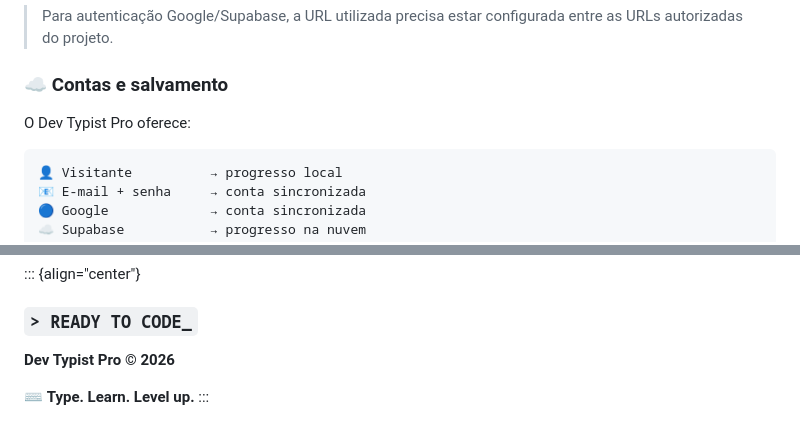
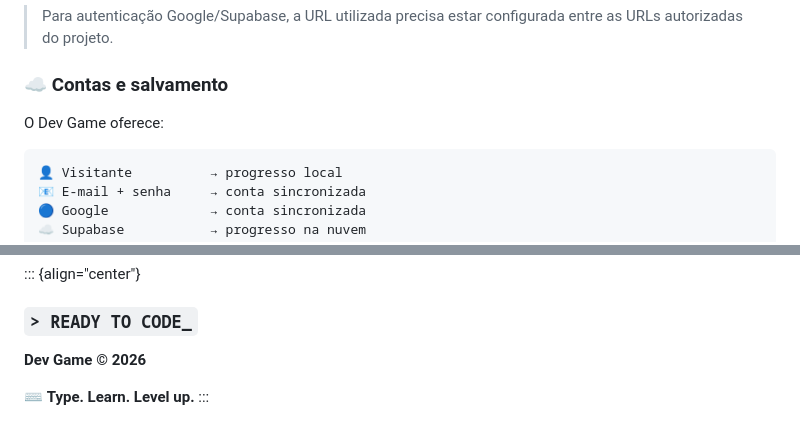
Before and after one commit to script33dt-glitch/Dev-game-, a Markdown page: README.md, 2 parts joined by grey strips. Drawn GitHub-style.

````diff
--- a/README.md
+++ b/README.md
@@ -168,7 +168,7 @@ local.
 
 ### ☁️ Contas e salvamento
 
-O Dev Typist Pro oferece:
+O Dev Game oferece:
 
 ``` text
 👤 Visitante          → progresso local
@@ -469,7 +469,7 @@ redistribution or external contributions, add a `LICENSE` file.
 ::: {align="center"}
 ### `> READY TO CODE_`
 
-**Dev Typist Pro © 2026**
+**Dev Game © 2026**
 
 ⌨️ **Type. Learn. Level up.**
 :::
````
Also changed, not shown: other parts of README.md (+8 -8 lines).
